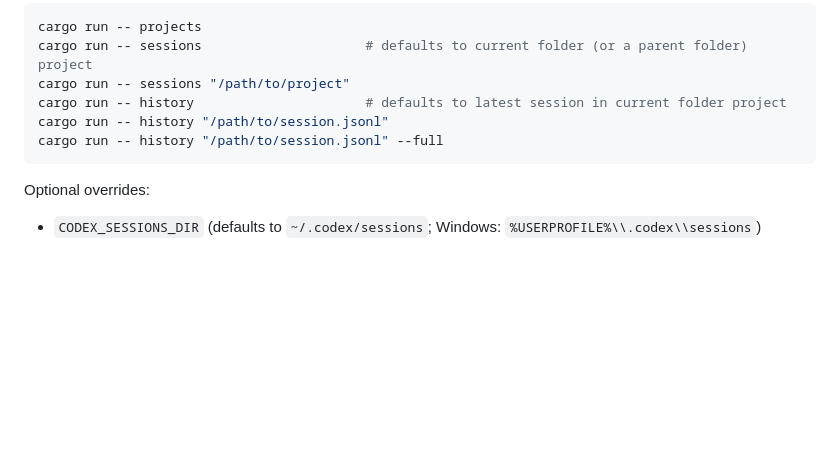
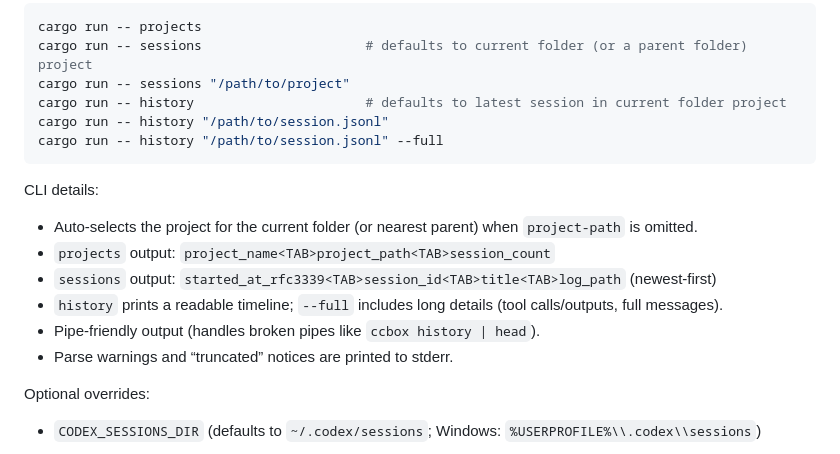
Before and after one commit to diskd-ai/ccbox, a Markdown page: README.md, the part around the change. GitHub-like rendering; blank space fills up the shorter version.

Commit message:
Document CLI mode details
Adds quick notes about auto-project selection, output formats, and pipe-friendly behavior for projects/sessions/history.

````diff
--- a/README.md
+++ b/README.md
@@ -100,6 +100,14 @@ cargo run -- history "/path/to/session.jsonl"
 cargo run -- history "/path/to/session.jsonl" --full
 ```
 
+CLI details:
+- Auto-selects the project for the current folder (or nearest parent) when `project-path` is omitted.
+- `projects` output: `project_name<TAB>project_path<TAB>session_count`
+- `sessions` output: `started_at_rfc3339<TAB>session_id<TAB>title<TAB>log_path` (newest-first)
+- `history` prints a readable timeline; `--full` includes long details (tool calls/outputs, full messages).
+- Pipe-friendly output (handles broken pipes like `ccbox history | head`).
+- Parse warnings and “truncated” notices are printed to stderr.
+
 Optional overrides:
 - `CODEX_SESSIONS_DIR` (defaults to `~/.codex/sessions`; Windows: `%USERPROFILE%\\.codex\\sessions`)
 
````
